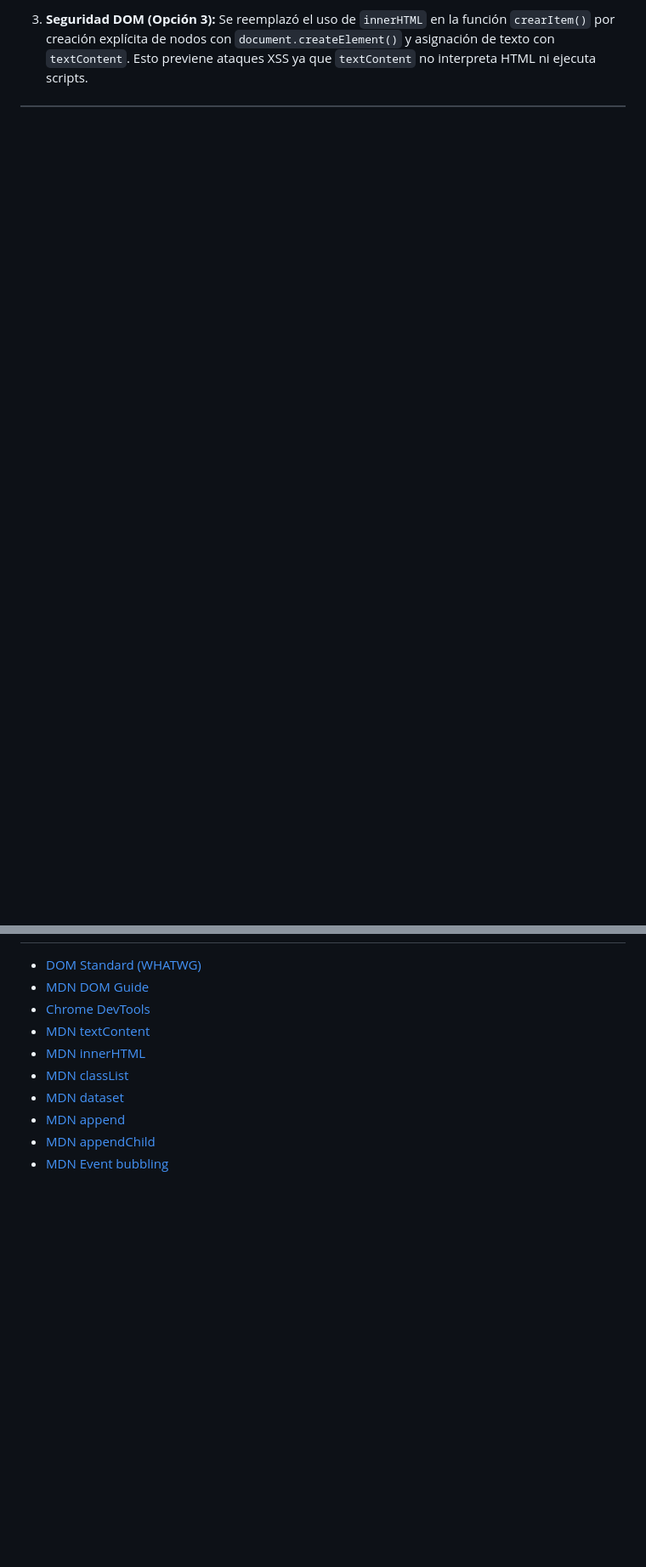
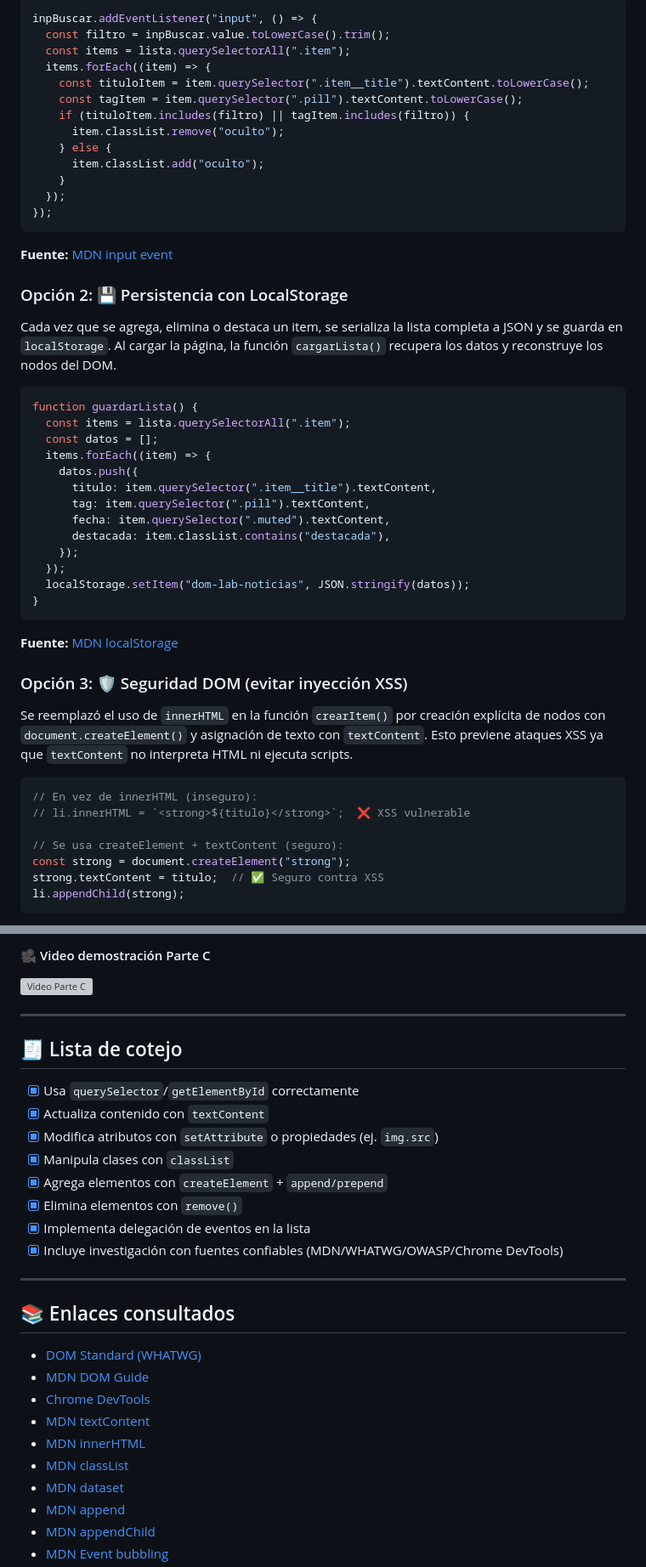
Before and after one commit to FelipeEstrellaPro/Manipulacion-del-DOM-con-JavaScript, a Markdown page: README.md, 2 parts joined by grey strips. Shown at 85% size. Drawn GitHub-style; blank space fills up the shorter version; grey boxes are pictures that could not be loaded.

````diff
--- a/README.md
+++ b/README.md
@@ -120,2 +157,55 @@ En este proyecto se implementaron las **tres opciones** del mini reto:
 
-3. **Seguridad DOM (Opción 3):** Se reemplazó el uso de `innerHTML` en la función `crearItem()` por creación explícita de nodos con `document.createElement()` y asignación de texto con `textContent`. Esto previene ataques XSS ya que `textContent` no interpreta HTML ni ejecuta scripts.
+```javascript
+inpBuscar.addEventListener("input", () => {
+  const filtro = inpBuscar.value.toLowerCase().trim();
+  const items = lista.querySelectorAll(".item");
+  items.forEach((item) => {
+    const tituloItem = item.querySelector(".item__title").textContent.toLowerCase();
+    const tagItem = item.querySelector(".pill").textContent.toLowerCase();
+    if (tituloItem.includes(filtro) || tagItem.includes(filtro)) {
+      item.classList.remove("oculto");
+    } else {
+      item.classList.add("oculto");
+    }
+  });
+});
+```
+
+**Fuente:** [MDN input event](https://developer.mozilla.org/en-US/docs/Web/API/HTMLElement/input_event)
+
+### Opción 2: 💾 Persistencia con LocalStorage
+
+Cada vez que se agrega, elimina o destaca un item, se serializa la lista completa a JSON y se guarda en `localStorage`. Al cargar la página, la función `cargarLista()` recupera los datos y reconstruye los nodos del DOM.
+
+```javascript
+function guardarLista() {
+  const items = lista.querySelectorAll(".item");
+  const datos = [];
+  items.forEach((item) => {
+    datos.push({
+      titulo: item.querySelector(".item__title").textContent,
+      tag: item.querySelector(".pill").textContent,
+      fecha: item.querySelector(".muted").textContent,
+      destacada: item.classList.contains("destacada"),
+    });
+  });
+  localStorage.setItem("dom-lab-noticias", JSON.stringify(datos));
+}
+```
+
+**Fuente:** [MDN localStorage](https://developer.mozilla.org/en-US/docs/Web/API/Window/localStorage)
+
+### Opción 3: 🛡️ Seguridad DOM (evitar inyección XSS)
+
+Se reemplazó el uso de `innerHTML` en la función `crearItem()` por creación explícita de nodos con `document.createElement()` y asignación de texto con `textContent`. Esto previene ataques XSS ya que `textContent` no interpreta HTML ni ejecuta scripts.
+
+```javascript
+// En vez de innerHTML (inseguro):
+// li.innerHTML = `<strong>${titulo}</strong>`;  ❌ XSS vulnerable
+
+// Se usa createElement + textContent (seguro):
+const strong = document.createElement("strong");
+strong.textContent = titulo;  // ✅ Seguro contra XSS
+li.appendChild(strong);
+```
+
@@ -126,3 +230,22 @@ En este proyecto se implementaron las **tres opciones** del mini reto:
+#### 🎥 Video demostración Parte C
+![Video Parte C](./evidencias/video-parte-c.webp)
+
+---
+
+## 🧾 Lista de cotejo
+
+- [x] Usa `querySelector`/`getElementById` correctamente
+- [x] Actualiza contenido con `textContent`
+- [x] Modifica atributos con `setAttribute` o propiedades (ej. `img.src`)
+- [x] Manipula clases con `classList`
+- [x] Agrega elementos con `createElement` + `append/prepend`
+- [x] Elimina elementos con `remove()`
+- [x] Implementa delegación de eventos en la lista
+- [x] Incluye investigación con fuentes confiables (MDN/WHATWG/OWASP/Chrome DevTools)
+
+---
+
+## 📚 Enlaces consultados
 
 - [DOM Standard (WHATWG)](https://dom.spec.whatwg.org/)
 - [MDN DOM Guide](https://developer.mozilla.org/en-US/docs/Web/API/Document_Object_Model)
````
Also changed, not shown: other parts of README.md (+63 -12 lines).
